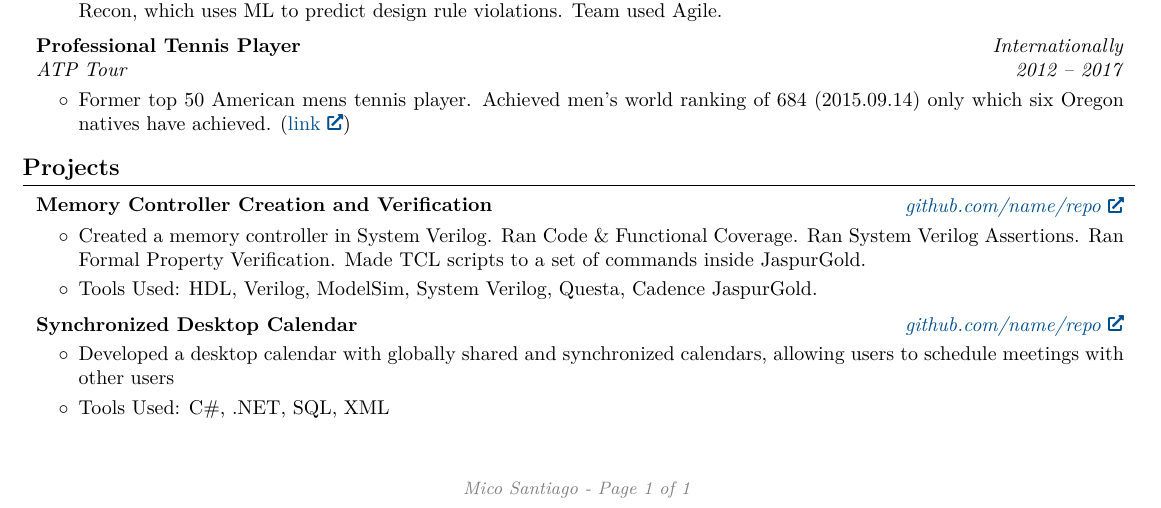
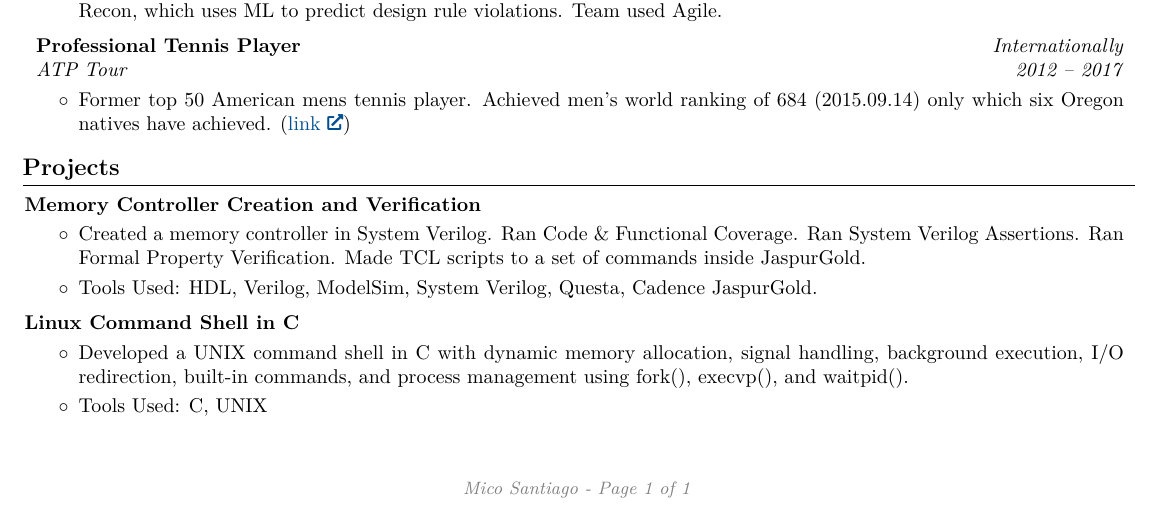
Before and after one commit to micodocious/Resume, a LaTeX CV (resume.tex): part of the page, cut so that both start at the same text. Compiled offline with pdfLaTeX.

Commit message:
02/23/2025 Still in progress

```diff
--- a/resume.tex
+++ b/resume.tex
@@ -313,12 +313,10 @@
         % -------------------------------------------------------------------------------
     \section{Projects}
 
-        \begin{twocolentry}{
-
-
-        \textit{\href{https://github.com/sinaatalay/rendercv}{github.com/name/repo}}}
+        %\begin{twocolentry}{
+        %\textit{\href{https://github.com/sinaatalay/rendercv}{github.com/name/repo}}}
             \textbf{Memory Controller Creation and Verification}
-        \end{twocolentry}
+        %\end{twocolentry}
 
         \vspace{0.10 cm}
         \begin{onecolentry}
@@ -331,18 +329,16 @@
 
         \vspace{0.2 cm}
 
-        \begin{twocolentry}{
-
-
-        \textit{\href{https://github.com/sinaatalay/rendercv}{github.com/name/repo}}}
-            \textbf{Synchronized Desktop Calendar}
-        \end{twocolentry}
+        %\begin{twocolentry}{
+        %\textit{\href{https://github.com/sinaatalay/rendercv}{github.com/name/repo}}}
+            \textbf{Linux Command Shell in C}
+        %\end{twocolentry}
 
         \vspace{0.10 cm}
         \begin{onecolentry}
             \begin{highlights}
-                \item Developed a desktop calendar with globally shared and synchronized calendars, allowing users to schedule meetings with other users
-                \item Tools Used: C\#, .NET, SQL, XML
+                \item Developed a UNIX command shell in C with dynamic memory allocation, signal handling, background execution, I/O redirection, built-in commands, and process management using fork(), execvp(), and waitpid().
+                \item Tools Used: C, UNIX
             \end{highlights}
         \end{onecolentry}
 
```
Also changed, not shown: resume.pdf, 4 other files.
